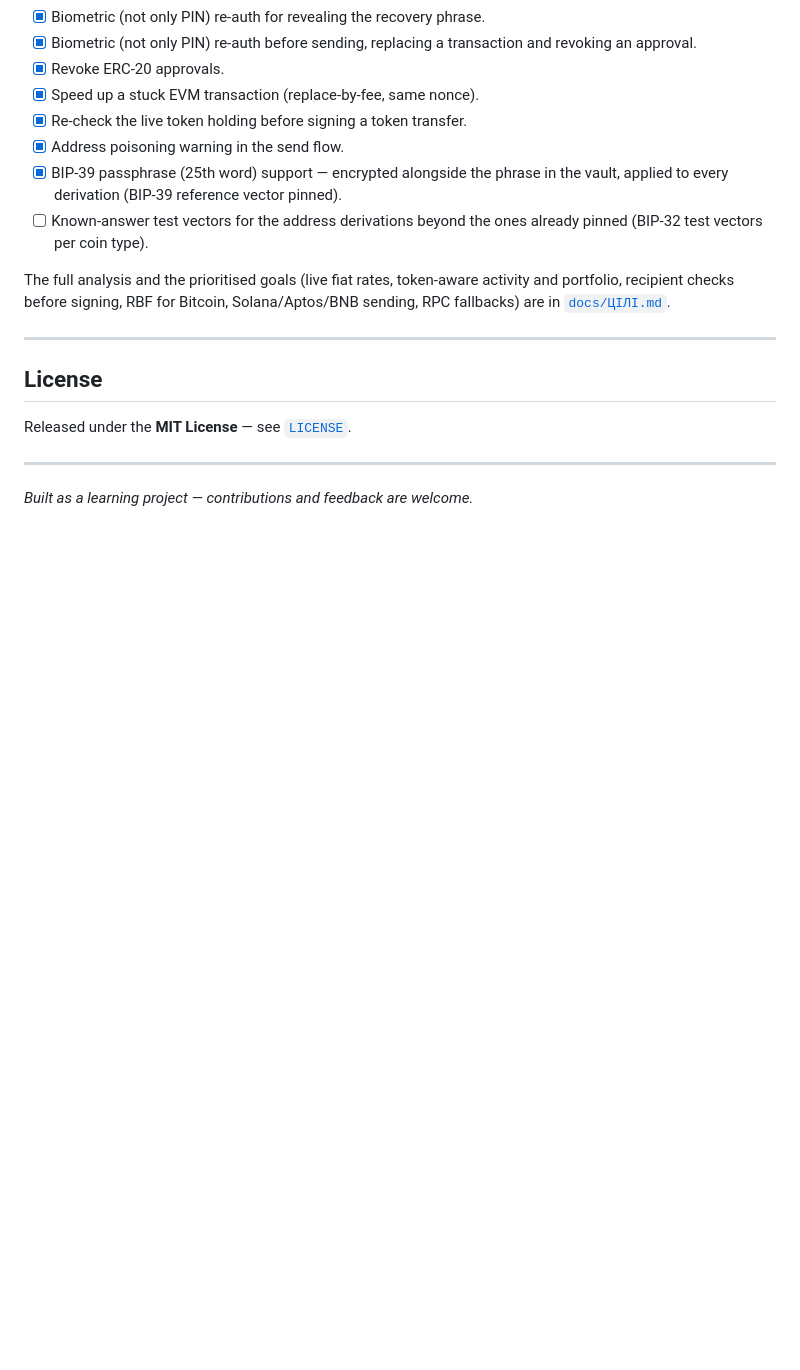
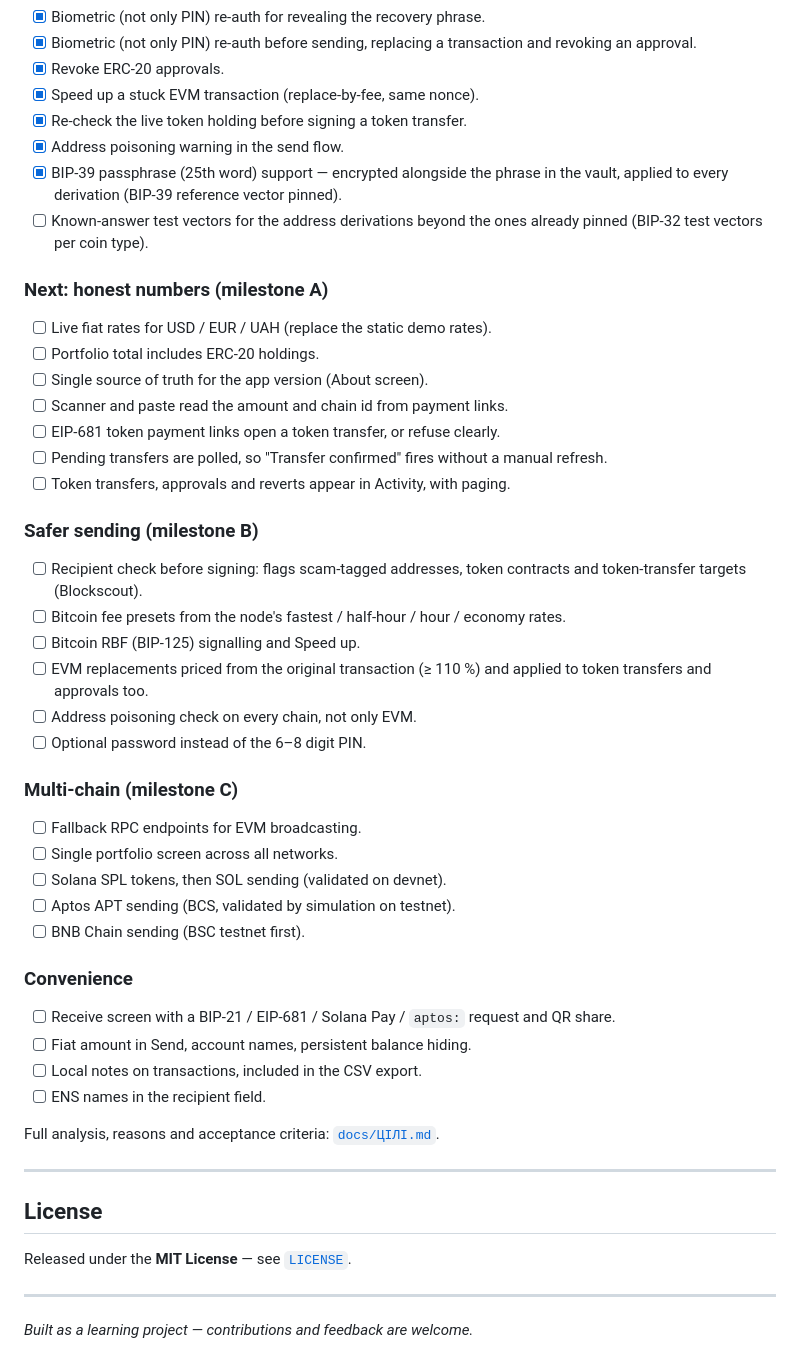
Before and after one commit to dsidxavekko/material-wallet, a Markdown page: README.md, the part around the change. Rendered like a GitHub page; blank space fills up the shorter version.

Commit message:
Update README roadmap with the milestone plan

```diff
--- a/README.md
+++ b/README.md
@@ -237,10 +237,46 @@ docs/
 - [ ] Known-answer test vectors for the address derivations beyond the ones
       already pinned (BIP-32 test vectors per coin type).
 
-The full analysis and the prioritised goals (live fiat rates, token-aware
-activity and portfolio, recipient checks before signing, RBF for Bitcoin,
-Solana/Aptos/BNB sending, RPC fallbacks) are in
-[`docs/ЦІЛІ.md`](docs/ЦІЛІ.md).
+### Next: honest numbers (milestone A)
+
+- [ ] Live fiat rates for USD / EUR / UAH (replace the static demo rates).
+- [ ] Portfolio total includes ERC-20 holdings.
+- [ ] Single source of truth for the app version (About screen).
+- [ ] Scanner and paste read the amount and chain id from payment links.
+- [ ] EIP-681 token payment links open a token transfer, or refuse clearly.
+- [ ] Pending transfers are polled, so "Transfer confirmed" fires without a
+      manual refresh.
+- [ ] Token transfers, approvals and reverts appear in Activity, with paging.
+
+### Safer sending (milestone B)
+
+- [ ] Recipient check before signing: flags scam-tagged addresses, token
+      contracts and token-transfer targets (Blockscout).
+- [ ] Bitcoin fee presets from the node's fastest / half-hour / hour / economy
+      rates.
+- [ ] Bitcoin RBF (BIP-125) signalling and Speed up.
+- [ ] EVM replacements priced from the original transaction (≥ 110 %) and
+      applied to token transfers and approvals too.
+- [ ] Address poisoning check on every chain, not only EVM.
+- [ ] Optional password instead of the 6–8 digit PIN.
+
+### Multi-chain (milestone C)
+
+- [ ] Fallback RPC endpoints for EVM broadcasting.
+- [ ] Single portfolio screen across all networks.
+- [ ] Solana SPL tokens, then SOL sending (validated on devnet).
+- [ ] Aptos APT sending (BCS, validated by simulation on testnet).
+- [ ] BNB Chain sending (BSC testnet first).
+
+### Convenience
+
+- [ ] Receive screen with a BIP-21 / EIP-681 / Solana Pay / `aptos:` request
+      and QR share.
+- [ ] Fiat amount in Send, account names, persistent balance hiding.
+- [ ] Local notes on transactions, included in the CSV export.
+- [ ] ENS names in the recipient field.
+
+Full analysis, reasons and acceptance criteria: [`docs/ЦІЛІ.md`](docs/ЦІЛІ.md).
 
 ---
 
```
